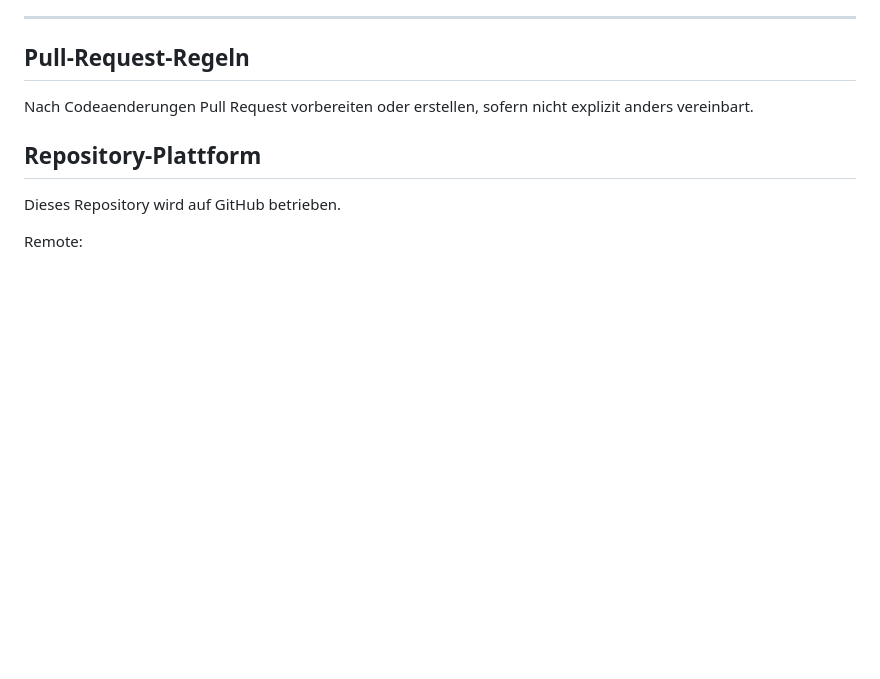
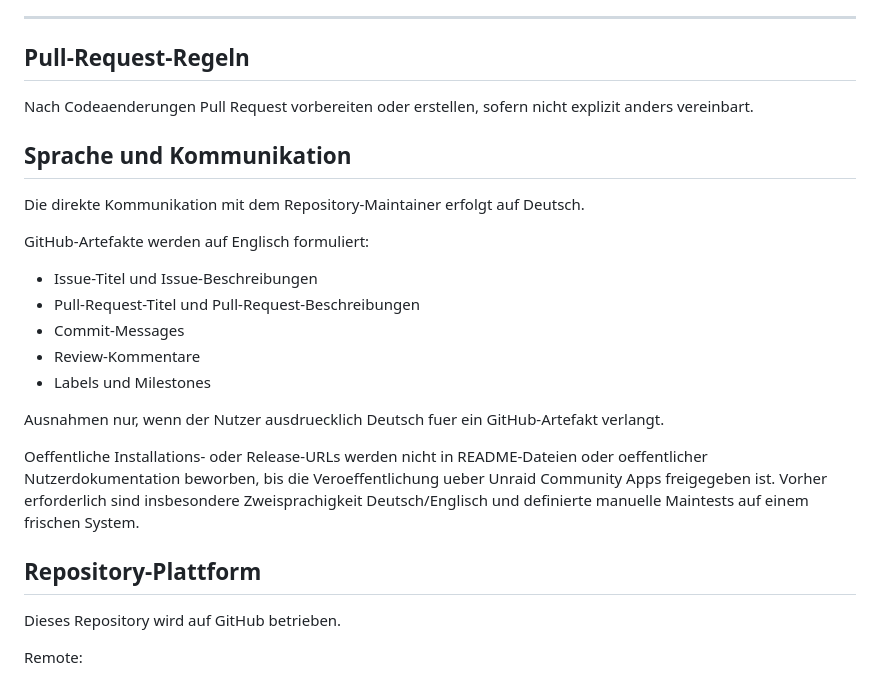
Before and after one commit to borgforge/borg-backup-ui, a Markdown page: AGENTS.md, the part around the change. GitHub-like rendering; blank space fills up the shorter version.

Commit message:
Document GitHub language policy (#5)

```diff
--- a/AGENTS.md
+++ b/AGENTS.md
@@ -133,6 +133,27 @@ Bereits gemergte Branches nicht weiterverwenden.
 ## Pull-Request-Regeln
 
 Nach Codeaenderungen Pull Request vorbereiten oder erstellen, sofern nicht explizit anders vereinbart.
+
+## Sprache und Kommunikation
+
+Die direkte Kommunikation mit dem Repository-Maintainer erfolgt auf Deutsch.
+
+GitHub-Artefakte werden auf Englisch formuliert:
+
+* Issue-Titel und Issue-Beschreibungen
+* Pull-Request-Titel und Pull-Request-Beschreibungen
+* Commit-Messages
+* Review-Kommentare
+* Labels und Milestones
+
+Ausnahmen nur, wenn der Nutzer ausdruecklich Deutsch fuer ein GitHub-Artefakt
+verlangt.
+
+Oeffentliche Installations- oder Release-URLs werden nicht in README-Dateien
+oder oeffentlicher Nutzerdokumentation beworben, bis die Veroeffentlichung ueber
+Unraid Community Apps freigegeben ist. Vorher erforderlich sind insbesondere
+Zweisprachigkeit Deutsch/Englisch und definierte manuelle Maintests auf einem
+frischen System.
 
 ## Repository-Plattform
 
```
